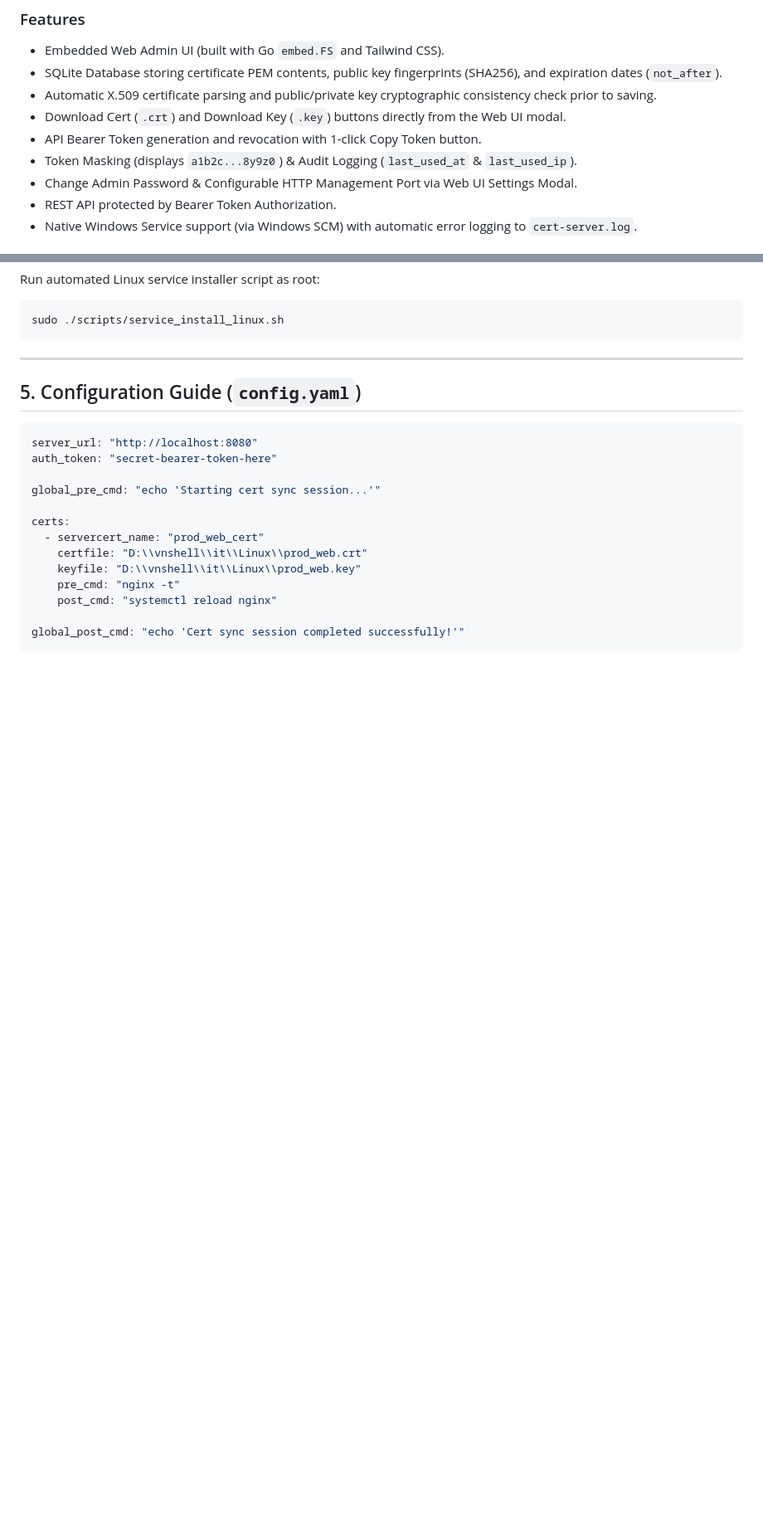
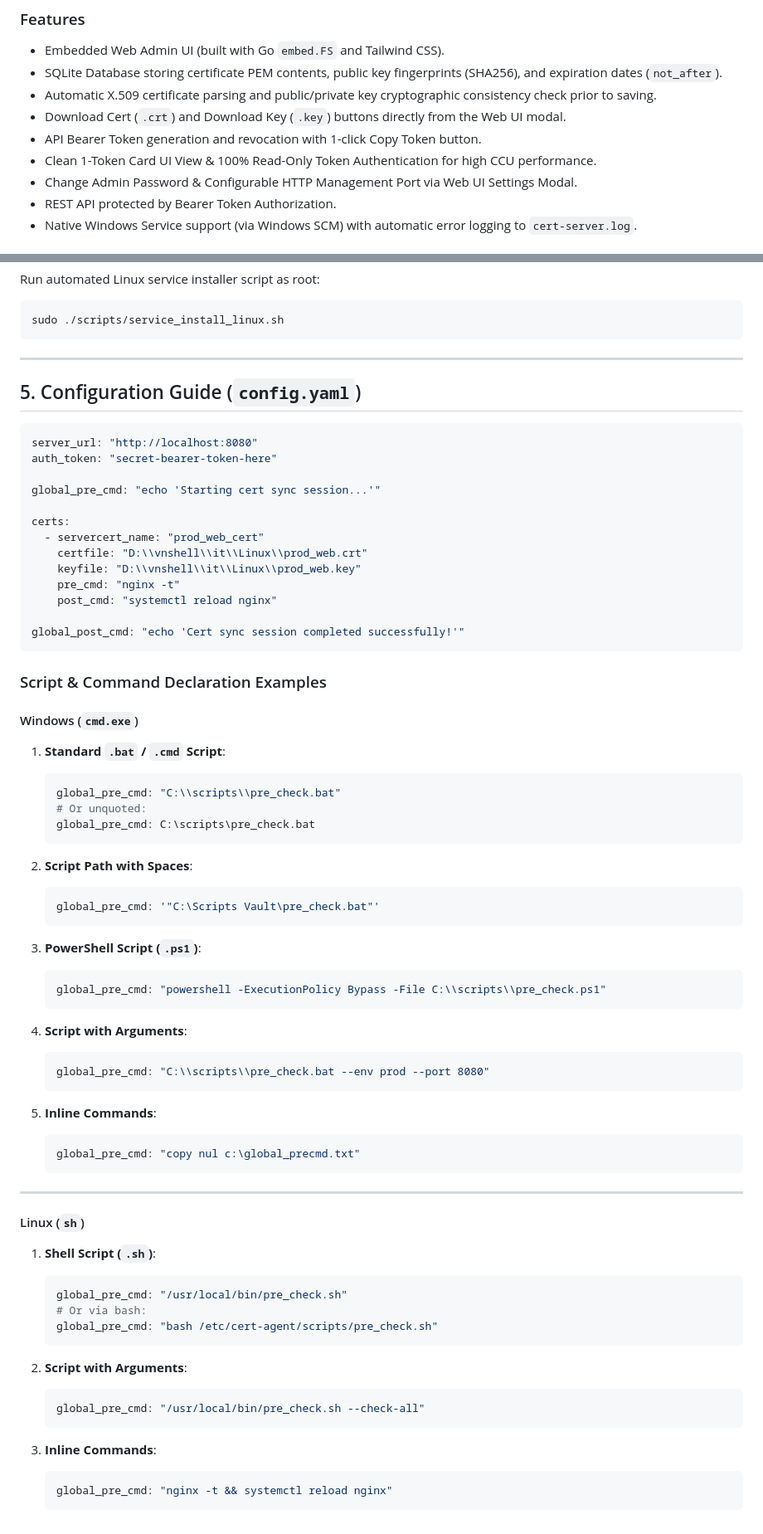
Before and after one commit to heroes1412/cert-deployer, a Markdown page: README.md, 2 parts joined by grey strips. Shown at 83% size. GitHub-like rendering; blank space fills up the shorter version.

Commit message:
docs: restore script and command declaration examples in README.md

````diff
--- a/README.md
+++ b/README.md
@@ -18,7 +18,7 @@ The repository is structured into two independent components:
 - Automatic X.509 certificate parsing and public/private key cryptographic consistency check prior to saving.
 - Download Cert (`.crt`) and Download Key (`.key`) buttons directly from the Web UI modal.
 - API Bearer Token generation and revocation with 1-click Copy Token button.
-- Token Masking (displays `a1b2c...8y9z0`) & Audit Logging (`last_used_at` & `last_used_ip`).
+- Clean 1-Token Card UI View & 100% Read-Only Token Authentication for high CCU performance.
 - Change Admin Password & Configurable HTTP Management Port via Web UI Settings Modal.
 - REST API protected by Bearer Token Authorization.
 - Native Windows Service support (via Windows SCM) with automatic error logging to `cert-server.log`.
@@ -132,3 +132,55 @@ certs:
 
 global_post_cmd: "echo 'Cert sync session completed successfully!'"
 ```
+
+### Script & Command Declaration Examples
+
+#### Windows (`cmd.exe`)
+
+1. **Standard `.bat` / `.cmd` Script**:
+   ```yaml
+   global_pre_cmd: "C:\\scripts\\pre_check.bat"
+   # Or unquoted:
+   global_pre_cmd: C:\scripts\pre_check.bat
+   ```
+
+2. **Script Path with Spaces**:
+   ```yaml
+   global_pre_cmd: '"C:\Scripts Vault\pre_check.bat"'
+   ```
+
+3. **PowerShell Script (`.ps1`)**:
+   ```yaml
+   global_pre_cmd: "powershell -ExecutionPolicy Bypass -File C:\\scripts\\pre_check.ps1"
+   ```
+
+4. **Script with Arguments**:
+   ```yaml
+   global_pre_cmd: "C:\\scripts\\pre_check.bat --env prod --port 8080"
+   ```
+
+5. **Inline Commands**:
+   ```yaml
+   global_pre_cmd: "copy nul c:\global_precmd.txt"
+   ```
+
+---
+
+#### Linux (`sh`)
+
+1. **Shell Script (`.sh`)**:
+   ```yaml
+   global_pre_cmd: "/usr/local/bin/pre_check.sh"
+   # Or via bash:
+   global_pre_cmd: "bash /etc/cert-agent/scripts/pre_check.sh"
+   ```
+
+2. **Script with Arguments**:
+   ```yaml
+   global_pre_cmd: "/usr/local/bin/pre_check.sh --check-all"
+   ```
+
+3. **Inline Commands**:
+   ```yaml
+   global_pre_cmd: "nginx -t && systemctl reload nginx"
+   ```
````
